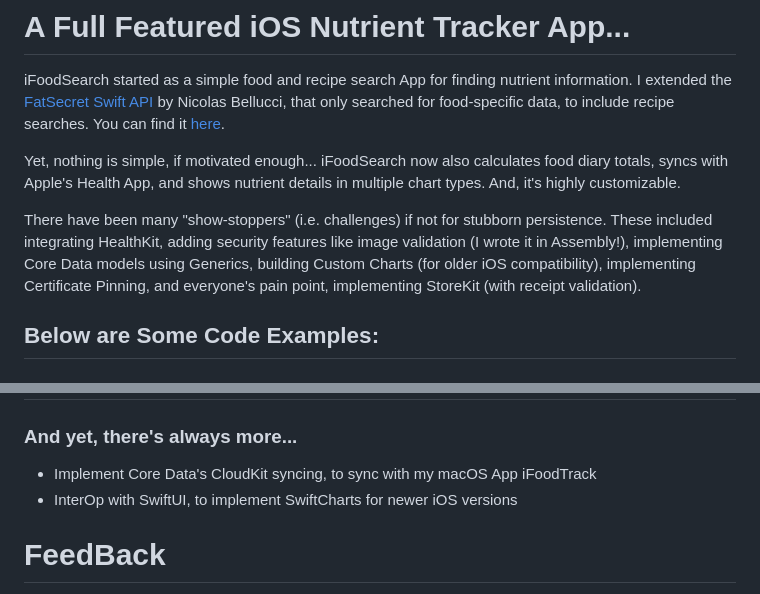
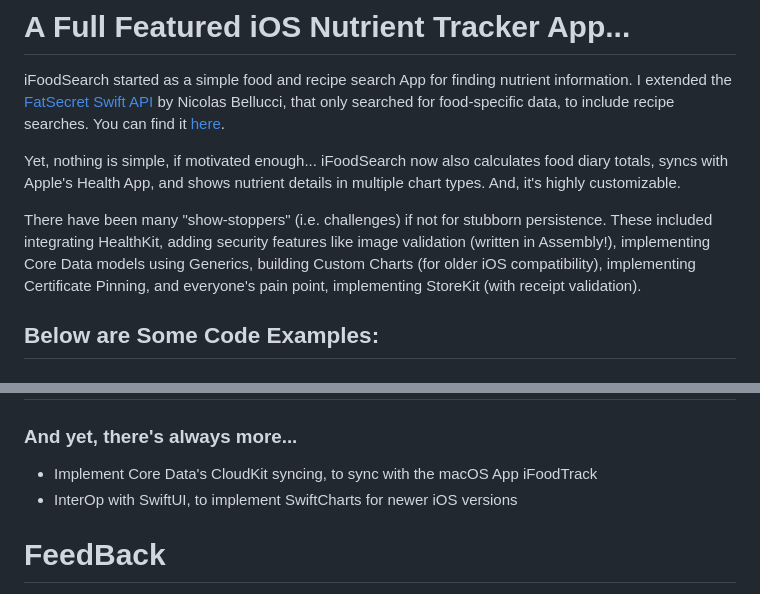
Before and after one commit to FrankBot1000/iFoodSearch, a Markdown page: README.md, 2 parts joined by grey strips. Rendered like a GitHub page.

Commit message:
In README.md, update text in description sections, and fix spelling errors.

```diff
--- a/README.md
+++ b/README.md
@@ -92,7 +92,7 @@ iFoodSearch started as a simple food and recipe search App for finding nutrient
 
 Yet, nothing is simple, if motivated enough... iFoodSearch now also calculates food diary totals, syncs with Apple's Health App, and shows nutrient details in multiple chart types. And, it's highly customizable.
 
-There have been many "show-stoppers" (i.e. challenges) if not for stubborn persistence. These included integrating HealthKit, adding security features like image validation (I wrote it in Assembly!), implementing Core Data models using Generics, building Custom Charts (for older iOS compatibility), implementing Certificate Pinning, and everyone's pain point, implementing StoreKit (with receipt validation).
+There have been many "show-stoppers" (i.e. challenges) if not for stubborn persistence. These included integrating HealthKit, adding security features like image validation (written in Assembly!), implementing Core Data models using Generics, building Custom Charts (for older iOS compatibility), implementing Certificate Pinning, and everyone's pain point, implementing StoreKit (with receipt validation).
 <br></br>
 
 
@@ -363,7 +363,7 @@ func testDrawGraphDataSegments_barHeightIsNotNegative() {
 
 # Future Considerations
 ### And yet, there's always more...
-* Implement Core Data's CloudKit syncing, to sync with my macOS App iFoodTrack
+* Implement Core Data's CloudKit syncing, to sync with the macOS App iFoodTrack
 * InterOp with SwiftUI, to implement SwiftCharts for newer iOS versions
 <br></br>
 
```
Also changed, not shown: other parts of README.md (+1 -1 lines).
